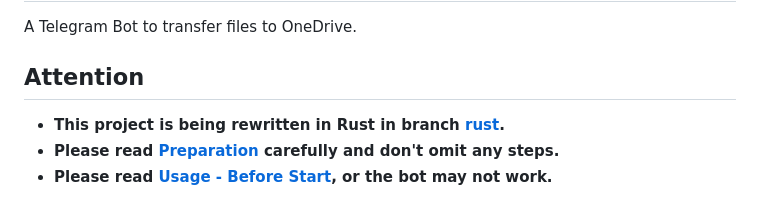
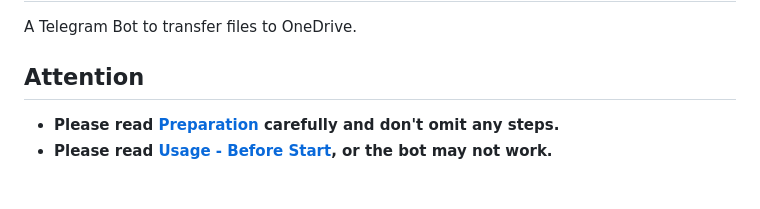
Before and after one commit to hlf20010508/telegram-onedrive, a Markdown page: README.md, the part around the change. Drawn GitHub-style.

Commit message:
docs: rust version is about to ready

```diff
--- a/README.md
+++ b/README.md
@@ -2,7 +2,6 @@
 A Telegram Bot to transfer files to OneDrive.
 
 ## Attention
-- **This project is being rewritten in Rust in branch [rust](https://github.com/hlf20010508/telegram-onedrive/tree/rust).**
 - **Please read [Preparation](#preparation) carefully and don't omit any steps.**
 - **Please read [Usage - Before Start](#before-start-important), or the bot may not work.**
 
```
